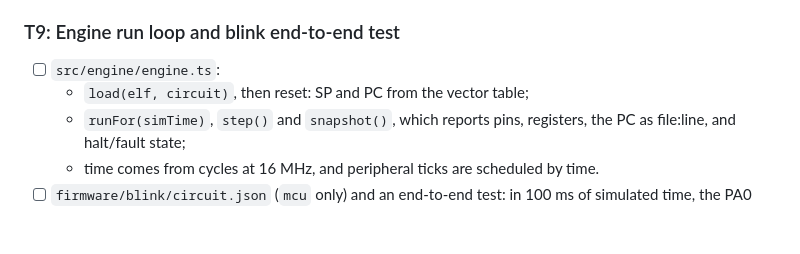
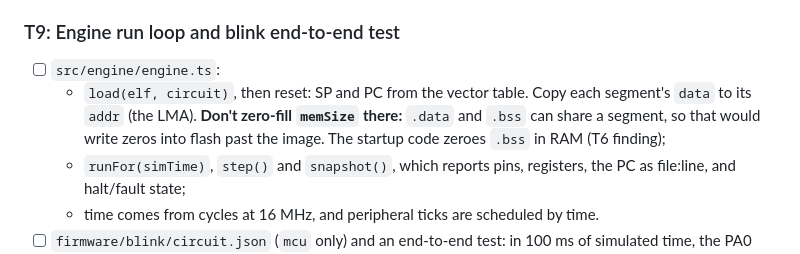
Before and after one commit to dishishshawn/stm32-sim, a Markdown page: tasks/todo.md, the part around the change. Drawn GitHub-style; blank space fills up the shorter version.

Commit message:
T9 card: don't zero-fill memSize at the LMA (T6 finding)
Co-Authored-By: Claude Opus 5.5 <noreply@anthropic.com>

```diff
--- a/tasks/todo.md
+++ b/tasks/todo.md
@@ -236,7 +236,10 @@ definition list. **Size:** M.
 ### T9: Engine run loop and blink end-to-end test
 
 - [ ] `src/engine/engine.ts`:
-  - `load(elf, circuit)`, then reset: SP and PC from the vector table;
+  - `load(elf, circuit)`, then reset: SP and PC from the vector table. Copy each
+    segment's `data` to its `addr` (the LMA). **Don't zero-fill `memSize` there:**
+    `.data` and `.bss` can share a segment, so that would write zeros into flash
+    past the image. The startup code zeroes `.bss` in RAM (T6 finding);
   - `runFor(simTime)`, `step()` and `snapshot()`, which reports pins, registers, the
     PC as file:line, and halt/fault state;
   - time comes from cycles at 16 MHz, and peripheral ticks are scheduled by time.
```
